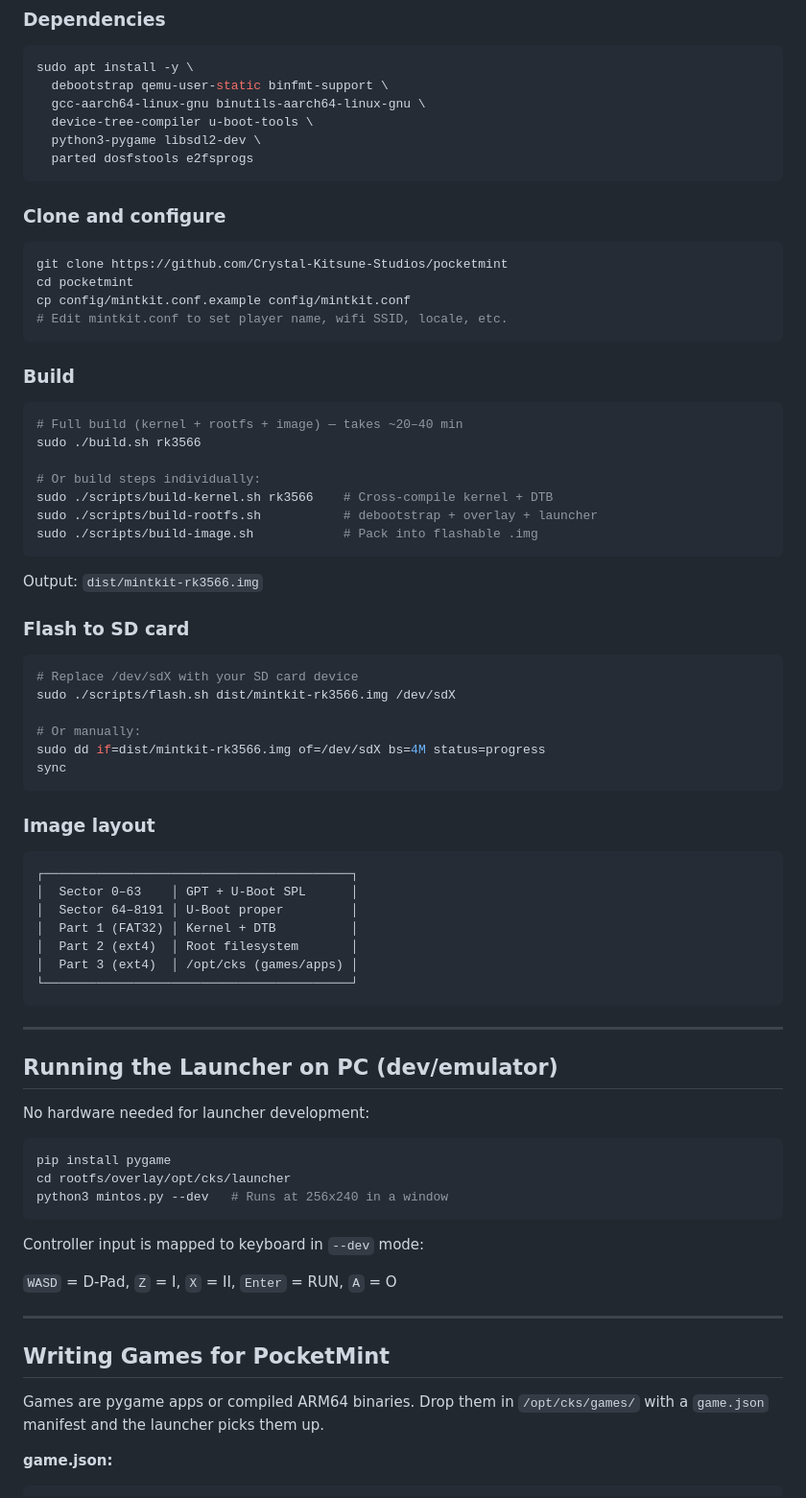
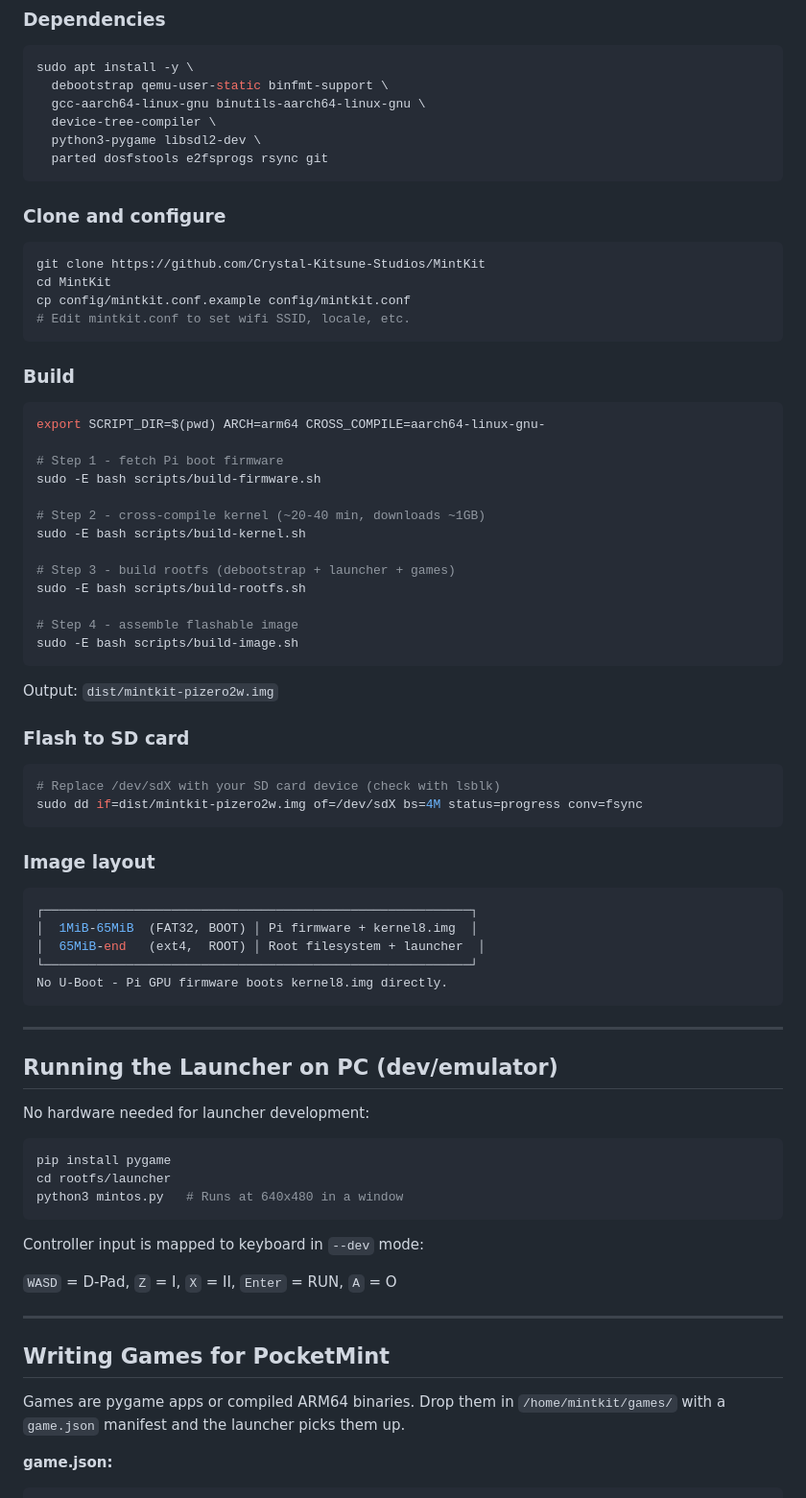
Before and after one commit to Crystal-Kitsune-Studios/MintKit, a Markdown page: README.md, the part around one of its changes. Shown at 96% size. GitHub-like rendering.

````diff
--- a/README.md
+++ b/README.md
@@ -51,55 +51,55 @@
 sudo apt install -y \
   debootstrap qemu-user-static binfmt-support \
   gcc-aarch64-linux-gnu binutils-aarch64-linux-gnu \
-  device-tree-compiler u-boot-tools \
+  device-tree-compiler \
   python3-pygame libsdl2-dev \
-  parted dosfstools e2fsprogs
+  parted dosfstools e2fsprogs rsync git
 ```
 
 ### Clone and configure
 
 ```bash
-git clone https://github.com/Crystal-Kitsune-Studios/pocketmint
-cd pocketmint
+git clone https://github.com/Crystal-Kitsune-Studios/MintKit
+cd MintKit
 cp config/mintkit.conf.example config/mintkit.conf
-# Edit mintkit.conf to set player name, wifi SSID, locale, etc.
+# Edit mintkit.conf to set wifi SSID, locale, etc.
 ```
 
 ### Build
 
 ```bash
-# Full build (kernel + rootfs + image) — takes ~20–40 min
-sudo ./build.sh rk3566
+export SCRIPT_DIR=$(pwd) ARCH=arm64 CROSS_COMPILE=aarch64-linux-gnu-
 
-# Or build steps individually:
-sudo ./scripts/build-kernel.sh rk3566    # Cross-compile kernel + DTB
-sudo ./scripts/build-rootfs.sh           # debootstrap + overlay + launcher
-sudo ./scripts/build-image.sh            # Pack into flashable .img
+# Step 1 - fetch Pi boot firmware
+sudo -E bash scripts/build-firmware.sh
+
+# Step 2 - cross-compile kernel (~20-40 min, downloads ~1GB)
+sudo -E bash scripts/build-kernel.sh
+
+# Step 3 - build rootfs (debootstrap + launcher + games)
+sudo -E bash scripts/build-rootfs.sh
+
+# Step 4 - assemble flashable image
+sudo -E bash scripts/build-image.sh
 ```
 
-Output: `dist/mintkit-rk3566.img`
+Output: `dist/mintkit-pizero2w.img`
 
 ### Flash to SD card
 
 ```bash
-# Replace /dev/sdX with your SD card device
-sudo ./scripts/flash.sh dist/mintkit-rk3566.img /dev/sdX
-
-# Or manually:
-sudo dd if=dist/mintkit-rk3566.img of=/dev/sdX bs=4M status=progress
-sync
+# Replace /dev/sdX with your SD card device (check with lsblk)
+sudo dd if=dist/mintkit-pizero2w.img of=/dev/sdX bs=4M status=progress conv=fsync
 ```
 
 ### Image layout
 
-```
-┌─────────────────────────────────────────┐
-│  Sector 0–63    │ GPT + U-Boot SPL      │
-│  Sector 64–8191 │ U-Boot proper         │
-│  Part 1 (FAT32) │ Kernel + DTB          │
-│  Part 2 (ext4)  │ Root filesystem       │
-│  Part 3 (ext4)  │ /opt/cks (games/apps) │
-└─────────────────────────────────────────┘
+```jsx
+┌─────────────────────────────────────────────────────────┐
+│  1MiB-65MiB  (FAT32, BOOT) │ Pi firmware + kernel8.img  │
+│  65MiB-end   (ext4,  ROOT) │ Root filesystem + launcher  │
+└─────────────────────────────────────────────────────────┘
+No U-Boot - Pi GPU firmware boots kernel8.img directly.
 ```
 
 ---
@@ -110,8 +110,8 @@ No hardware needed for launcher development:
 
 ```bash
 pip install pygame
-cd rootfs/overlay/opt/cks/launcher
-python3 mintos.py --dev   # Runs at 256x240 in a window
+cd rootfs/launcher
+python3 mintos.py   # Runs at 640x480 in a window
 ```
 
 Controller input is mapped to keyboard in `--dev` mode:
@@ -122,7 +122,7 @@ Controller input is mapped to keyboard in `--dev` mode:
 
 ## Writing Games for PocketMint
 
-Games are pygame apps or compiled ARM64 binaries. Drop them in `/opt/cks/games/` with a `game.json` manifest and the launcher picks them up.
+Games are pygame apps or compiled ARM64 binaries. Drop them in `/home/mintkit/games/` with a `game.json` manifest and the launcher picks them up.
 
 **game.json:**
 
````
Also changed, not shown: other parts of README.md (+33 -164 lines).
